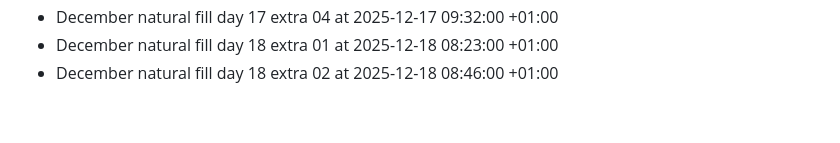
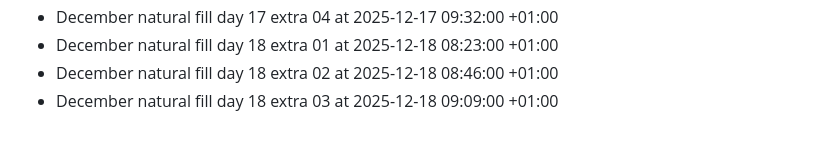
Before and after one commit to bilalzarrik01/about-me-, a Markdown page: activity-log.md, the part around the change. Drawn GitHub-style.

Commit message:
chore: december fill day 18 extra 03

```diff
--- a/activity-log.md
+++ b/activity-log.md
@@ -217,3 +217,4 @@
 - December natural fill day 17 extra 04 at 2025-12-17 09:32:00 +01:00
 - December natural fill day 18 extra 01 at 2025-12-18 08:23:00 +01:00
 - December natural fill day 18 extra 02 at 2025-12-18 08:46:00 +01:00
+- December natural fill day 18 extra 03 at 2025-12-18 09:09:00 +01:00
```
